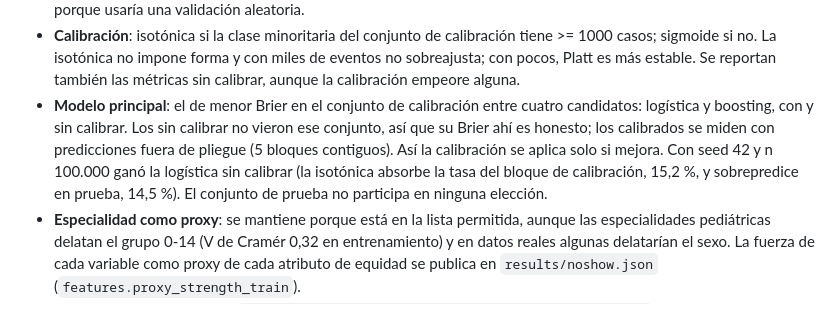
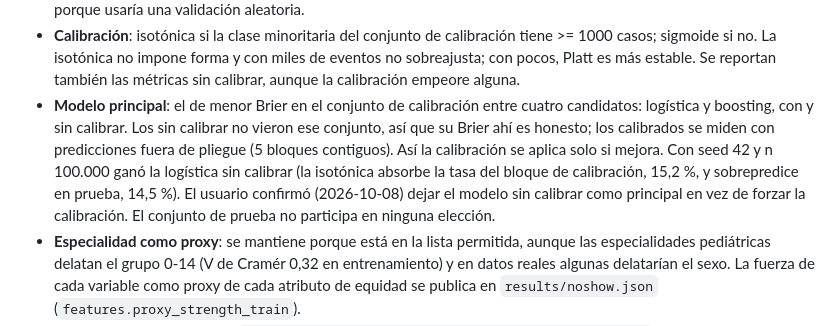
Before and after one commit to TheNewAarons/prioriza, a Markdown page: docs/decisions.md, the part around the change. Rendered like a GitHub page.

Commit message:
docs(noshow): registra la confirmación del modelo principal sin calibrar
Co-Authored-By: Claude Opus 5.5 <noreply@anthropic.com>

```diff
--- a/docs/decisions.md
+++ b/docs/decisions.md
@@ -198,7 +198,7 @@ Diseño en [design/priority-plan.md](design/priority-plan.md); fórmula, reglas
 - **Lista de tablas permitidas** (`noshow.data.FEATURE_TABLES`): las features solo leen `appointment`, `waitlist_entry` y `catalog_specialty`. `patient` se lee solo para equidad y `appointment_truth` solo para la referencia del oráculo, con funciones separadas y tests que lo verifican (cierra M1).
 - **Split temporal en tres bloques**: entrenamiento hasta `calibración`, calibración 120 días y prueba los últimos 180 días del historial. Los hiperparámetros son fijos (sin búsqueda). `early_stopping` del boosting queda apagado porque usaría una validación aleatoria.
 - **Calibración**: isotónica si la clase minoritaria del conjunto de calibración tiene >= 1000 casos; sigmoide si no. La isotónica no impone forma y con miles de eventos no sobreajusta; con pocos, Platt es más estable. Se reportan también las métricas sin calibrar, aunque la calibración empeore alguna.
-- **Modelo principal**: el de menor Brier en el conjunto de calibración entre cuatro candidatos: logística y boosting, con y sin calibrar. Los sin calibrar no vieron ese conjunto, así que su Brier ahí es honesto; los calibrados se miden con predicciones fuera de pliegue (5 bloques contiguos). Así la calibración se aplica solo si mejora. Con seed 42 y n 100.000 ganó la logística sin calibrar (la isotónica absorbe la tasa del bloque de calibración, 15,2 %, y sobrepredice en prueba, 14,5 %). El conjunto de prueba no participa en ninguna elección.
+- **Modelo principal**: el de menor Brier en el conjunto de calibración entre cuatro candidatos: logística y boosting, con y sin calibrar. Los sin calibrar no vieron ese conjunto, así que su Brier ahí es honesto; los calibrados se miden con predicciones fuera de pliegue (5 bloques contiguos). Así la calibración se aplica solo si mejora. Con seed 42 y n 100.000 ganó la logística sin calibrar (la isotónica absorbe la tasa del bloque de calibración, 15,2 %, y sobrepredice en prueba, 14,5 %). El usuario confirmó (2026-10-08) dejar el modelo sin calibrar como principal en vez de forzar la calibración. El conjunto de prueba no participa en ninguna elección.
 - **Especialidad como proxy**: se mantiene porque está en la lista permitida, aunque las especialidades pediátricas delatan el grupo 0-14 (V de Cramér 0,32 en entrenamiento) y en datos reales algunas delatarían el sexo. La fuerza de cada variable como proxy de cada atributo de equidad se publica en `results/noshow.json` (`features.proxy_strength_train`).
 - **Predicción de citas futuras**: `build_candidate_features(candidatas, historial, ...)` arma las variables de citas sin resultado (las que propone el programador) con el historial observado; `build_features` es el mismo cálculo aplicado a las citas observadas, más la etiqueta.
 - **Comparación con el baseline** (tasa histórica por especialidad, contraída con m = 20 hacia la tasa global): diferencia de Brier con IC 95 % por bootstrap de pacientes, porque las citas de un mismo paciente comparten la fragilidad latente.
```
